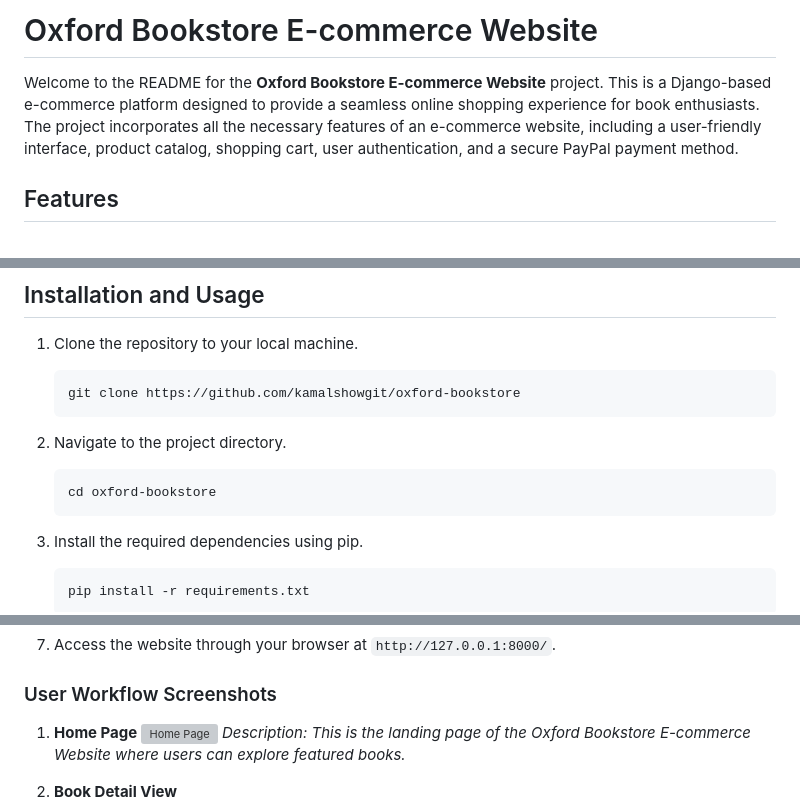
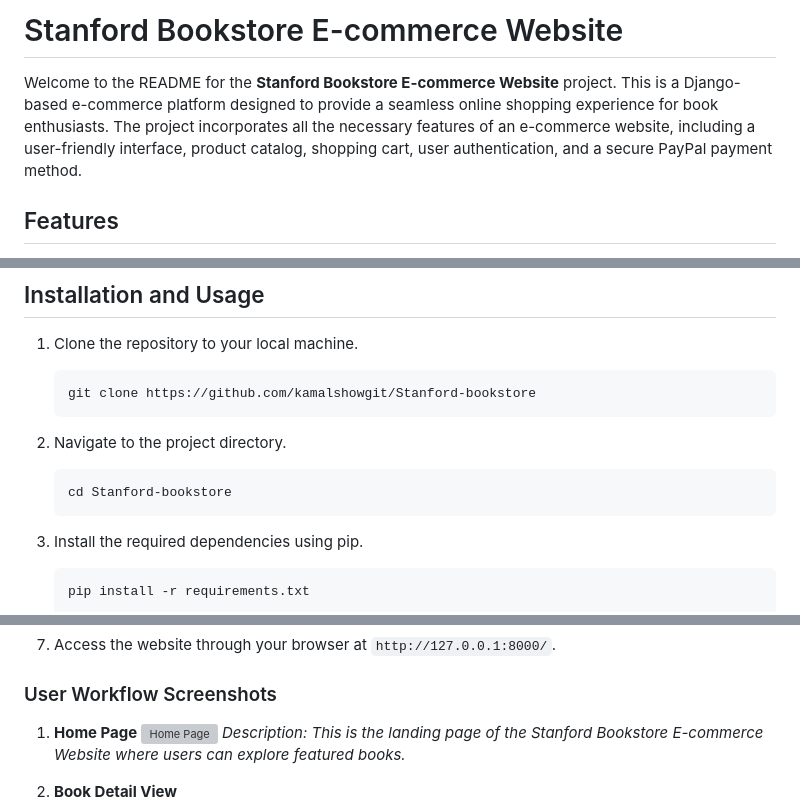
Before and after one commit to kamalshowgit/Stanford-bookstore-Ecommerce-platform-, a Markdown page: README.md, 3 parts joined by grey strips. Rendered like a GitHub page; grey boxes are pictures that could not be loaded.

````diff
--- a/README.md
+++ b/README.md
@@ -1,6 +1,6 @@
-# Oxford Bookstore E-commerce Website
+# Stanford Bookstore E-commerce Website
 
-Welcome to the README for the **Oxford Bookstore E-commerce Website** project. This is a Django-based e-commerce platform designed to provide a seamless online shopping experience for book enthusiasts. The project incorporates all the necessary features of an e-commerce website, including a user-friendly interface, product catalog, shopping cart, user authentication, and a secure PayPal payment method.
+Welcome to the README for the **Stanford Bookstore E-commerce Website** project. This is a Django-based e-commerce platform designed to provide a seamless online shopping experience for book enthusiasts. The project incorporates all the necessary features of an e-commerce website, including a user-friendly interface, product catalog, shopping cart, user authentication, and a secure PayPal payment method.
 
 ## Features
 
@@ -26,12 +26,12 @@ Welcome to the README for the **Oxford Bookstore E-commerce Website** project. T
 
 1. Clone the repository to your local machine.
    ```
-   git clone https://github.com/kamalshowgit/oxford-bookstore
+   git clone https://github.com/kamalshowgit/Stanford-bookstore
    ```
 
 2. Navigate to the project directory.
    ```
-   cd oxford-bookstore
+   cd Stanford-bookstore
    ```
 
 3. Install the required dependencies using pip.
@@ -60,7 +60,7 @@ Welcome to the README for the **Oxford Bookstore E-commerce Website** project. T
 
 1. **Home Page**
 ![Home Page](ss/1.png)
-_Description: This is the landing page of the Oxford Bookstore E-commerce Website where users can explore featured books._
+_Description: This is the landing page of the Stanford Bookstore E-commerce Website where users can explore featured books._
 
 2. **Book Detail View**
 ![Book Detail View](ss/2.png)
````
Also changed, not shown: other parts of README.md (+1 -1 lines).
